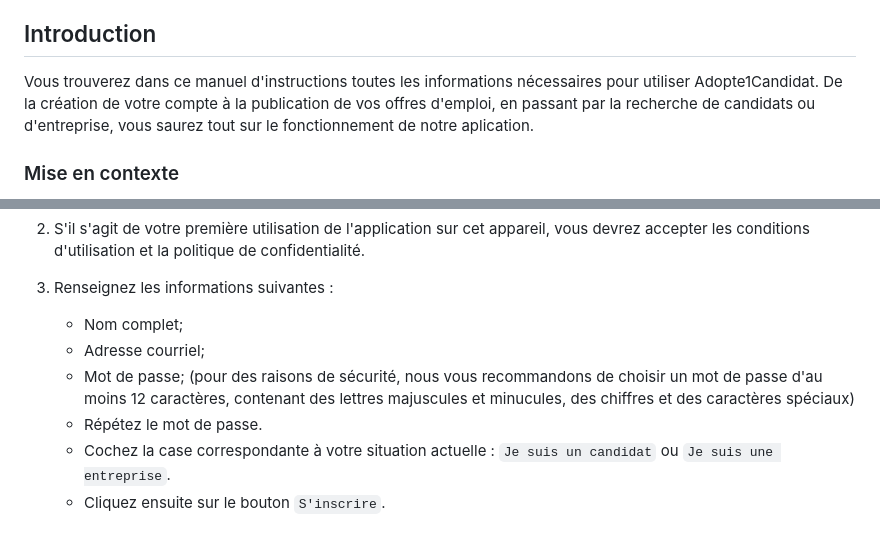
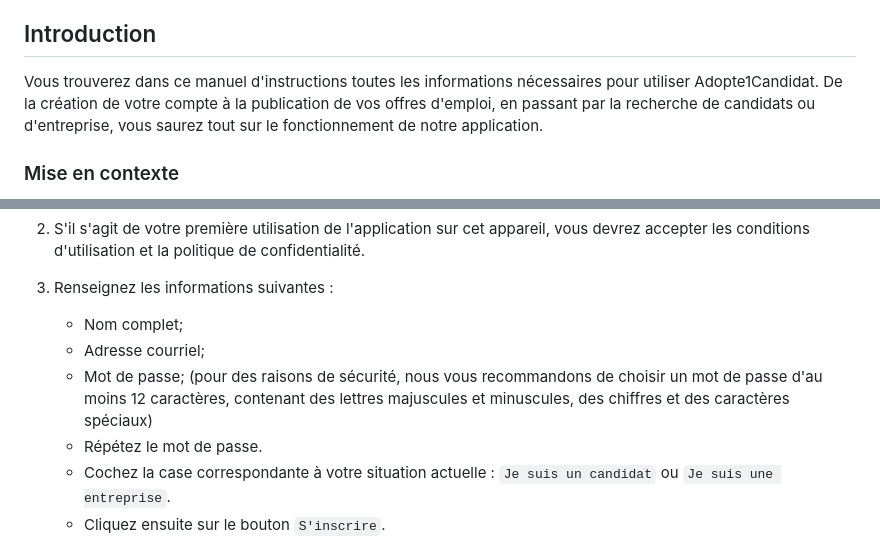
Before and after one commit to algosup/2023-2024-project-5-flutter-team-3, a Markdown page: GuideUtilisation.md, 2 parts joined by grey strips. Rendered like a GitHub page.

```diff
--- a/GuideUtilisation.md
+++ b/GuideUtilisation.md
@@ -26,7 +26,7 @@
 ## Introduction
 
 Vous trouverez dans ce manuel d'instructions toutes les informations nécessaires pour utiliser Adopte1Candidat.
-De la création de votre compte à la publication de vos offres d'emploi, en passant par la recherche de candidats ou d'entreprise, vous saurez tout sur le fonctionnement de notre aplication.
+De la création de votre compte à la publication de vos offres d'emploi, en passant par la recherche de candidats ou d'entreprise, vous saurez tout sur le fonctionnement de notre application.
 
 ### Mise en contexte
 
@@ -117,7 +117,7 @@ Pour créer votre compte, suivez les étapes suivantes :
 
    - Nom complet;
    - Adresse courriel;
-   - Mot de passe; (pour des raisons de sécurité, nous vous recommandons de choisir un mot de passe d'au moins 12 caractères, contenant des lettres majuscules et minucules, des chiffres et des caractères spéciaux)
+   - Mot de passe; (pour des raisons de sécurité, nous vous recommandons de choisir un mot de passe d'au moins 12 caractères, contenant des lettres majuscules et minuscules, des chiffres et des caractères spéciaux)
    - Répétez le mot de passe.
    - Cochez la case correspondante à votre situation actuelle : `Je suis un candidat` ou `Je suis une entreprise`.
    - Cliquez ensuite sur le bouton `S'inscrire`.
```
